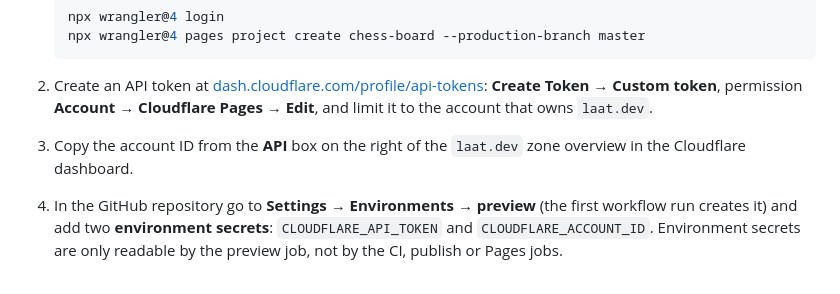
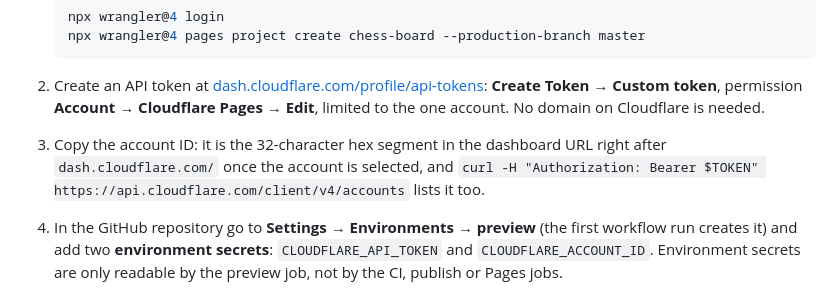
Before and after one commit to laat/chess-board, a Markdown page: readme.md, the part around the change. Drawn GitHub-style.

Commit message:
Correct where to find the Cloudflare account ID
Direct Upload Pages projects do not need a zone, so point at the dashboard
URL and the /accounts API instead of a laat.dev zone page.

Co-Authored-By: Claude Fable 5.1 <noreply@anthropic.com>
Claude-Session: https://claude.ai/code/session_01ChaqSMq3tG8bvWgpJBmdGC

```diff
--- a/readme.md
+++ b/readme.md
@@ -177,9 +177,11 @@ One-time setup:
 2. Create an API token at
    [dash.cloudflare.com/profile/api-tokens](https://dash.cloudflare.com/profile/api-tokens):
    **Create Token → Custom token**, permission **Account → Cloudflare Pages →
-   Edit**, and limit it to the account that owns `laat.dev`.
-3. Copy the account ID from the **API** box on the right of the `laat.dev` zone
-   overview in the Cloudflare dashboard.
+   Edit**, limited to the one account. No domain on Cloudflare is needed.
+3. Copy the account ID: it is the 32-character hex segment in the dashboard
+   URL right after `dash.cloudflare.com/` once the account is selected, and
+   `curl -H "Authorization: Bearer $TOKEN" https://api.cloudflare.com/client/v4/accounts`
+   lists it too.
 4. In the GitHub repository go to **Settings → Environments → preview**
    (the first workflow run creates it) and add two **environment secrets**:
    `CLOUDFLARE_API_TOKEN` and `CLOUDFLARE_ACCOUNT_ID`. Environment secrets
```
